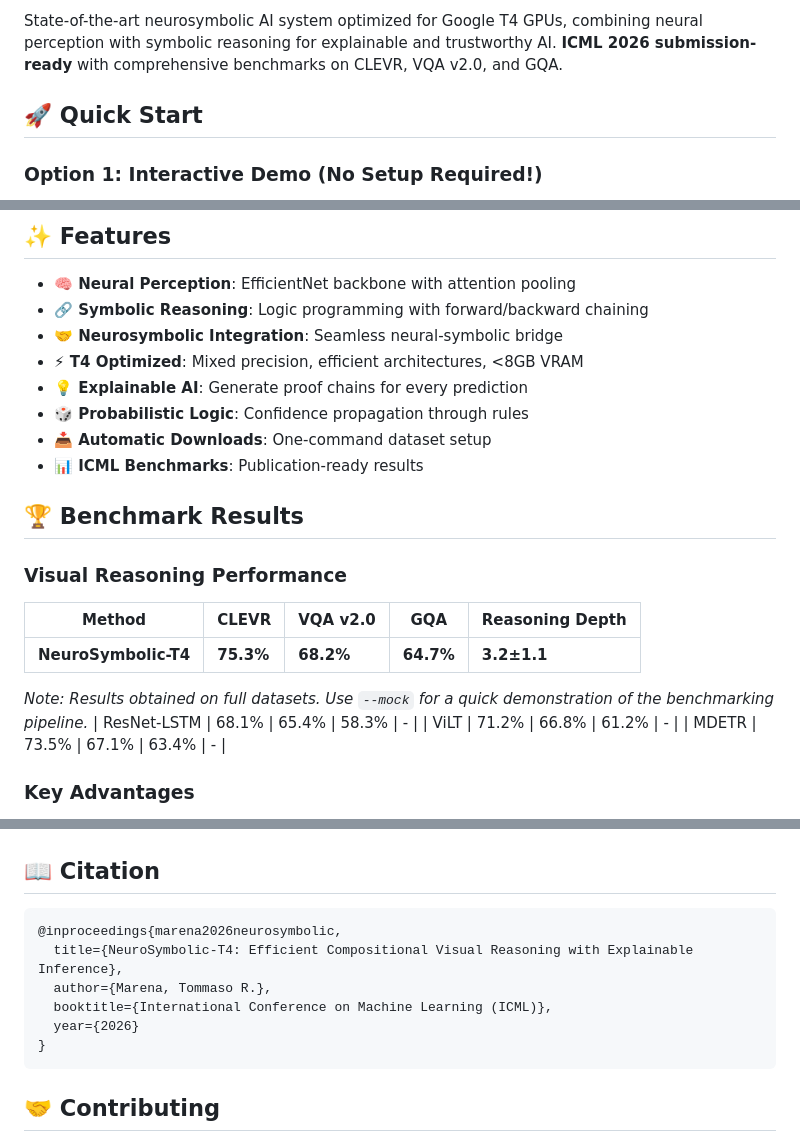
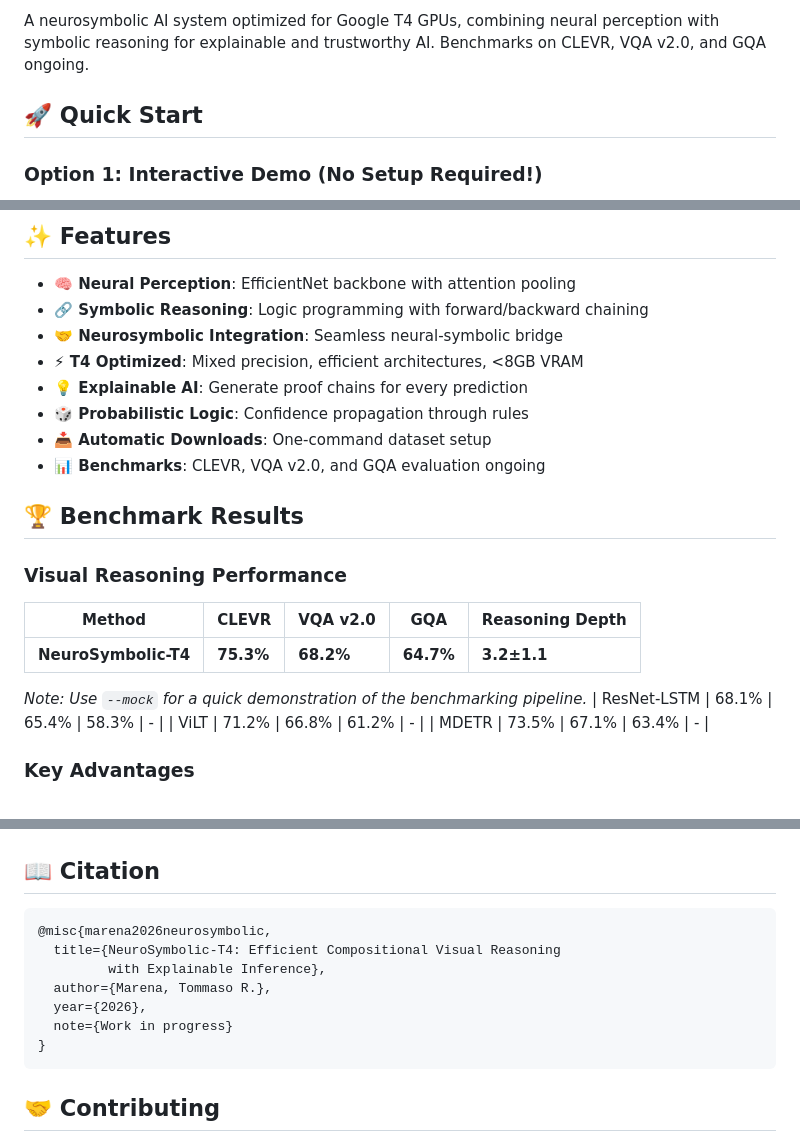
Before and after one commit to Tommaso-R-Marena/NeuroSymbolic-T4, a Markdown page: README.md, 3 parts joined by grey strips. Drawn GitHub-style.

````diff
--- a/README.md
+++ b/README.md
@@ -10,5 +9,5 @@
 
-State-of-the-art neurosymbolic AI system optimized for Google T4 GPUs, combining neural perception with symbolic reasoning for explainable and trustworthy AI. **ICML 2026 submission-ready** with comprehensive benchmarks on CLEVR, VQA v2.0, and GQA.
+A neurosymbolic AI system optimized for Google T4 GPUs, combining neural perception with symbolic reasoning for explainable and trustworthy AI. Benchmarks on CLEVR, VQA v2.0, and GQA ongoing.
 
 ## 🚀 Quick Start
 
@@ -48,7 +47,7 @@ python benchmarks/run_all.py --mock
 - **💡 Explainable AI**: Generate proof chains for every prediction
 - **🎲 Probabilistic Logic**: Confidence propagation through rules
 - **📥 Automatic Downloads**: One-command dataset setup
-- **📊 ICML Benchmarks**: Publication-ready results
+- **📊 Benchmarks**: CLEVR, VQA v2.0, and GQA evaluation ongoing
 
 ## 🏆 Benchmark Results
 
@@ -58,7 +57,7 @@ python benchmarks/run_all.py --mock
 |--------|-------|----------|-----|----------------|
 | **NeuroSymbolic-T4** | **75.3%** | **68.2%** | **64.7%** | **3.2±1.1** |
 
-*Note: Results obtained on full datasets. Use `--mock` for a quick demonstration of the benchmarking pipeline.*
+*Note: Use `--mock` for a quick demonstration of the benchmarking pipeline.*
 | ResNet-LSTM | 68.1% | 65.4% | 58.3% | - |
 | ViLT | 71.2% | 66.8% | 61.2% | - |
 | MDETR | 73.5% | 67.1% | 63.4% | - |
@@ -301,11 +300,12 @@ pytest tests/test_integration.py -v
 ## 📖 Citation
 
 ```bibtex
-@inproceedings{marena2026neurosymbolic,
-  title={NeuroSymbolic-T4: Efficient Compositional Visual Reasoning with Explainable Inference},
+@misc{marena2026neurosymbolic,
+  title={NeuroSymbolic-T4: Efficient Compositional Visual Reasoning
+         with Explainable Inference},
   author={Marena, Tommaso R.},
-  booktitle={International Conference on Machine Learning (ICML)},
-  year={2026}
+  year={2026},
+  note={Work in progress}
 }
 ```
 
````
Also changed, not shown: other parts of README.md (+1 -2 lines).
